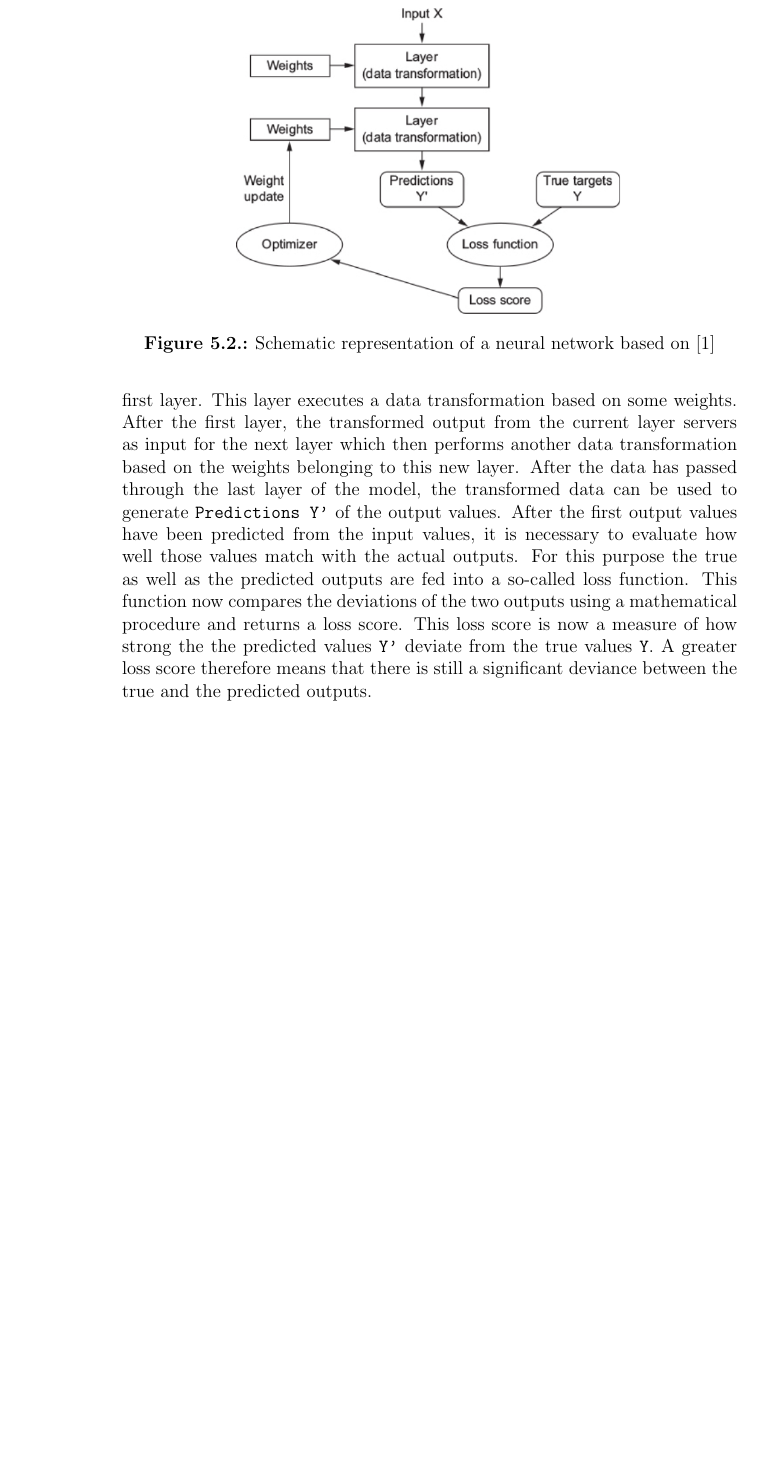
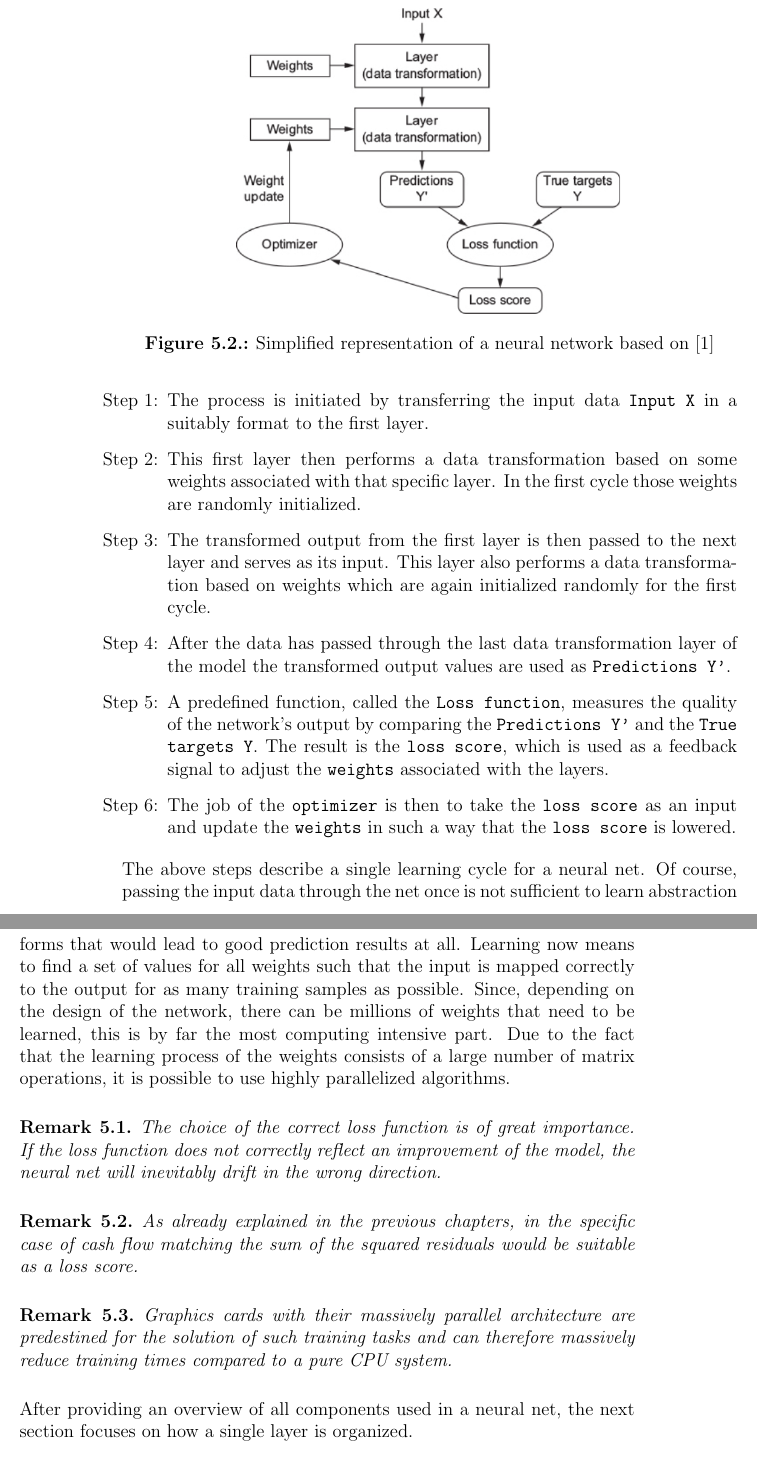
Before and after one commit to r-Files/Masterarbeit, a LaTeX thesis (main_document.tex, which reads chapters/Neural_Networks.tex): part of page 80 of 92 before the commit and two parts of pages 80 and 81 of 94 after it, the two joined at a grey line, cut so that both start at the same text, the shorter picture padded with empty space. Compiled offline with pdfLaTeX; an older LaTeX class or package is replaced by its successor.

Commit message:
update NN

```diff
--- a/chapters/Neural_Networks.tex
+++ b/chapters/Neural_Networks.tex
@@ -26,11 +26,36 @@ After a brief classification of the terms, the next section describes the basic
 
 \section{Fundamentals of Neural Networks}
 
-In the previous section the functionality of neuronal networks was already described in a rather abstract way as a multi-stage information distillation process. After this high level explanation, the focus is now on pointing out which individual components make up a simple neural network. Figure (\ref{fig:NN_overview}) shows a schematic representation of the individual components required to build a basic neural network. The starting point for the training of any neural network is the input data \texttt{Input X} and the associated outputs \texttt{True targets Y}. These two exogenous quantities must have a standardized numeric form so that the neural network can process them. For example, images of animals can serve as input data and the corresponding target values would then be names of the animals recognizable from the image. Thus, every image which is represented as a number matrix for further processing in the neuronal network is assigned to an animal. In the initial step, the input data is transferred to the first layer. This layer executes a data transformation based on some weights. After the first layer, the transformed output from the current layer servers as input for the next layer which then performs another data transformation based on the weights belonging to this new layer. After the data has passed through the last layer of the model, the transformed data can be used to generate \texttt{Predictions Y'} of the output values. After the first output values have been predicted from the input values, it is necessary to evaluate how well those values match with the actual outputs. For this purpose the true as well as the predicted outputs are fed into a so-called loss function. This function now compares the deviations of the two outputs using a mathematical procedure and returns a loss score.  This loss score is now a measure of how strong the the predicted values \texttt{Y'} deviate from the true values \texttt{Y}. A greater loss score therefore means that there is still a significant deviance between the true and the predicted outputs.
+In the previous section the functionality of neuronal networks was already described in a rather abstract way as a multi-stage information distillation process. After this high level explanation, the focus is now on pointing out which individual components make up a simple neural network and how they interact. Figure (\ref{fig:NN_overview}) shows a simplified representation of the individual components required to build one of the most basic neural networks possible. Starting point for explaining the learning process of a neural network is a data set consisting of both the input and the associated output data. If the cash flows of insurance policies are to be simulated, the individual policy parameters can be used as input data and the associated cash flows as output data. These two exogenous quantities are then processed in several steps.
 
 \begin{figure}
 	\centering
 	\includegraphics[width=0.65\textwidth]{figures/chapter_NN/NN_overview}
-	\caption{Schematic representation of a neural network based on \cite{Allaire2018}}
+	\caption{Simplified representation of a neural network based on \cite{Allaire2018}}
 	\label{fig:NN_overview}
 \end{figure}
+
+\begin{enumerate}[label=Step \arabic*:]
+	\item The process is initiated by transferring the input data \texttt{Input X} in a suitably format to the first layer.
+	\item This first layer then performs a data transformation based on some weights associated with that specific layer. In the first cycle those weights are randomly initialized.
+	\item The transformed output from the first layer is then passed to the next layer and serves as its input. This layer also performs a data transformation based on weights which are again initialized randomly for the first cycle.
+	\item After the data has passed through the last data transformation layer of the model the transformed output values are used as \texttt{Predictions Y'}.
+	\item A predefined function, called the \texttt{Loss function}, measures the quality of the network’s output by comparing the \texttt{Predictions Y'} and the \texttt{True targets Y}. The result is the \texttt{loss score}, which is used as a feedback signal to adjust the \texttt{weights} associated with the layers.
+	\item The job of the \texttt{optimizer} is then to take the \texttt{loss score} as an input and update the \texttt{weights} in such a way that the \texttt{loss score} is lowered.
+\end{enumerate}
+
+The above steps describe a single learning cycle for a neural net. Of course, passing the input data through the net once is not sufficient to learn abstraction forms that would lead to good prediction results at all. Learning now means to find a set of values for all weights such that the input is mapped correctly to the output for as many training samples as possible. Since, depending on the design of the network, there can be millions of weights that need to be learned, this is by far the most computing intensive part. Due to the fact that the learning process of the weights consists of a large number of matrix operations, it is possible to use highly parallelized algorithms.
+
+\begin{remark}
+	The choice of the correct loss function is of great importance. If the loss function does not correctly reflect an improvement of the model, the neural net will inevitably drift in the wrong direction.
+\end{remark}
+\begin{remark}
+	As already explained in the previous chapters, in the specific case of cash flow matching the sum of the squared residuals would be suitable as a loss score.
+\end{remark}
+\begin{remark}
+	Graphics cards with their massively parallel architecture are predestined for the solution of such training tasks and can therefore massively reduce training times compared to a pure CPU system.
+\end{remark}
+
+After providing an overview of all components used in a neural net, the next section focuses on how a single layer is organized.
+
+\subsection{One neuron}
```
Also changed, not shown: main_document.pdf.
